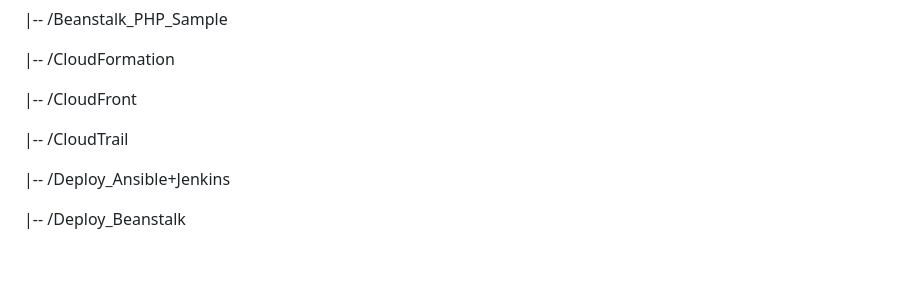
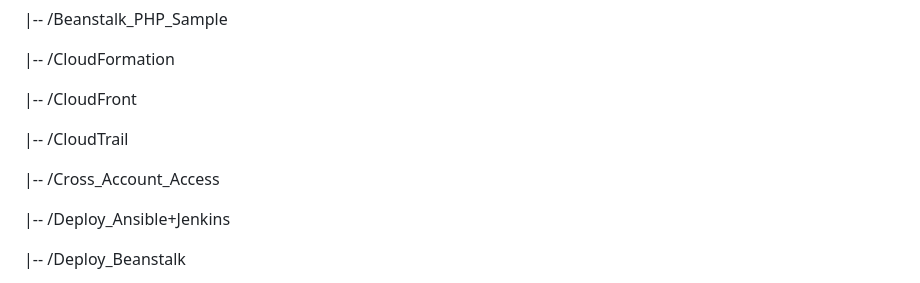
Before and after one commit to MatveyGuralskiy/AWS, a Markdown page: README.md, the part around the change. Rendered like a GitHub page; blank space fills up the shorter version.

Commit message:
Add Cross Account Access to the tree of repository

```diff
--- a/README.md
+++ b/README.md
@@ -23,6 +23,8 @@ Explore the contents to discover insightful documentation, well-commented code,
  |-- /CloudFront
 
  |-- /CloudTrail
+
+ |-- /Cross_Account_Access
 
  |-- /Deploy_Ansible+Jenkins
 
```
